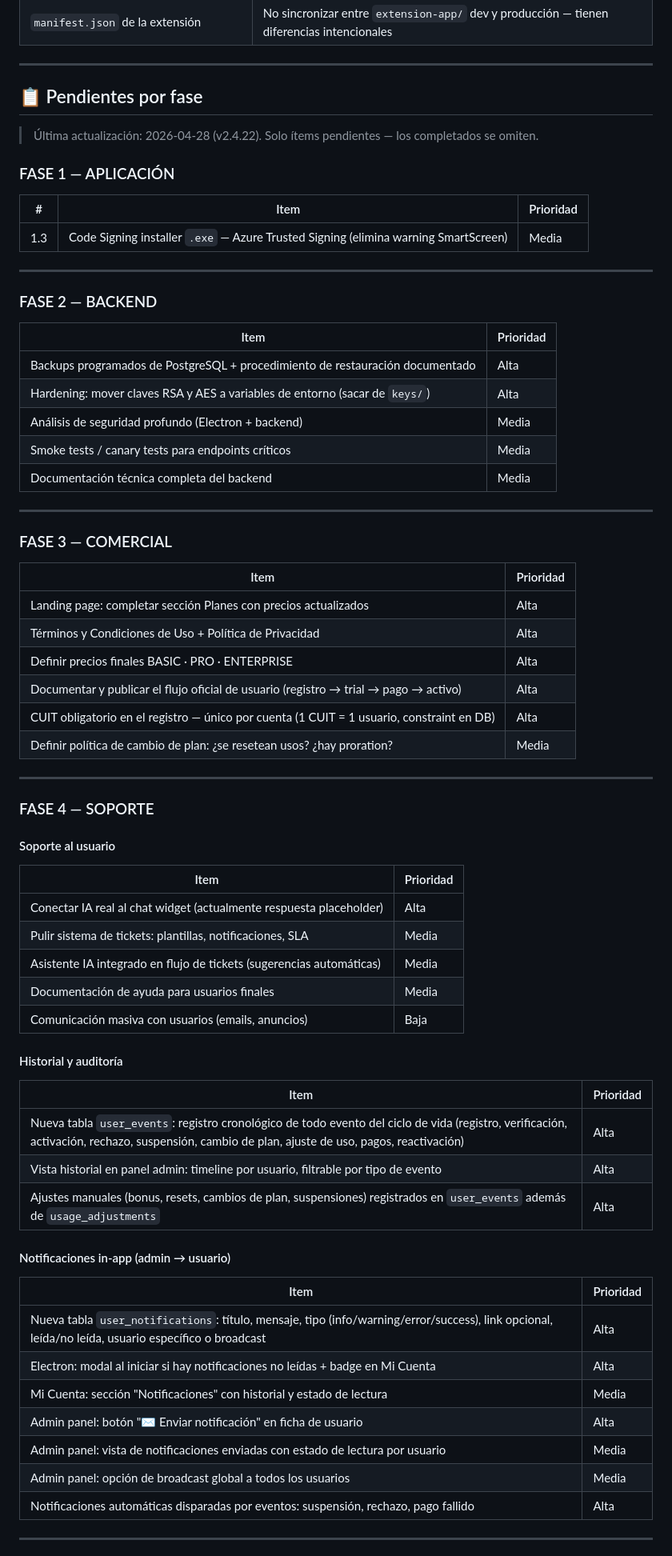
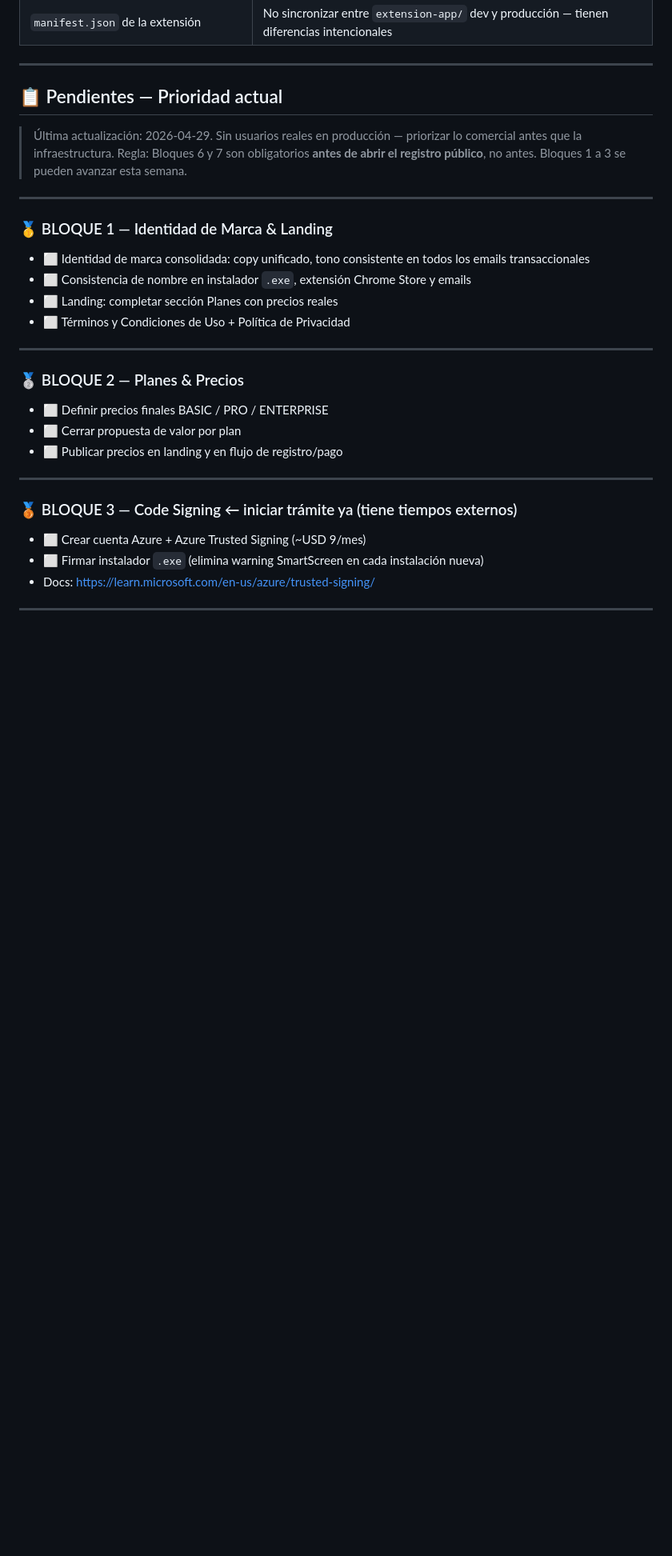
Before and after one commit to jberger19186/procurador-tool, a Markdown page: CLAUDE.md, the part around one of its changes. Shown at 80% size. Drawn GitHub-style; blank space fills up the shorter version.

```diff
--- a/CLAUDE.md
+++ b/CLAUDE.md
@@ -498,67 +498,31 @@ Si el resultado es `False`, la automatización **no puede autofill** y el usuari
 
 ---
 
-## 📋 Pendientes por fase
-> Última actualización: 2026-04-28 (v2.4.22). Solo ítems pendientes — los completados se omiten.
-
-### FASE 1 — APLICACIÓN
-| # | Item | Prioridad |
-|---|---|---|
-| 1.3 | Code Signing installer `.exe` — Azure Trusted Signing (elimina warning SmartScreen) | Media |
+## 📋 Pendientes — Prioridad actual
+> Última actualización: 2026-04-29. Sin usuarios reales en producción — priorizar lo comercial antes que la infraestructura.
+> Regla: Bloques 6 y 7 son obligatorios **antes de abrir el registro público**, no antes. Bloques 1 a 3 se pueden avanzar esta semana.
 
 ---
 
-### FASE 2 — BACKEND
-| Item | Prioridad |
-|---|---|
-| Backups programados de PostgreSQL + procedimiento de restauración documentado | Alta |
-| Hardening: mover claves RSA y AES a variables de entorno (sacar de `keys/`) | Alta |
-| Análisis de seguridad profundo (Electron + backend) | Media |
-| Smoke tests / canary tests para endpoints críticos | Media |
-| Documentación técnica completa del backend | Media |
+### 🥇 BLOQUE 1 — Identidad de Marca & Landing
+- ⬜ Identidad de marca consolidada: copy unificado, tono consistente en todos los emails transaccionales
+- ⬜ Consistencia de nombre en instalador `.exe`, extensión Chrome Store y emails
+- ⬜ Landing: completar sección Planes con precios reales
+- ⬜ Términos y Condiciones de Uso + Política de Privacidad
 
 ---
 
-### FASE 3 — COMERCIAL
-| Item | Prioridad |
-|---|---|
-| Landing page: completar sección Planes con precios actualizados | Alta |
-| Términos y Condiciones de Uso + Política de Privacidad | Alta |
-| Definir precios finales BASIC · PRO · ENTERPRISE | Alta |
-| Documentar y publicar el flujo oficial de usuario (registro → trial → pago → activo) | Alta |
-| CUIT obligatorio en el registro — único por cuenta (1 CUIT = 1 usuario, constraint en DB) | Alta |
-| Definir política de cambio de plan: ¿se resetean usos? ¿hay proration? | Media |
+### 🥈 BLOQUE 2 — Planes & Precios
+- ⬜ Definir precios finales BASIC / PRO / ENTERPRISE
+- ⬜ Cerrar propuesta de valor por plan
+- ⬜ Publicar precios en landing y en flujo de registro/pago
 
 ---
 
-### FASE 4 — SOPORTE
-
-#### Soporte al usuario
-| Item | Prioridad |
-|---|---|
-| Conectar IA real al chat widget (actualmente respuesta placeholder) | Alta |
-| Pulir sistema de tickets: plantillas, notificaciones, SLA | Media |
-| Asistente IA integrado en flujo de tickets (sugerencias automáticas) | Media |
-| Documentación de ayuda para usuarios finales | Media |
-| Comunicación masiva con usuarios (emails, anuncios) | Baja |
-
-#### Historial y auditoría
-| Item | Prioridad |
-|---|---|
-| Nueva tabla `user_events`: registro cronológico de todo evento del ciclo de vida (registro, verificación, activación, rechazo, suspensión, cambio de plan, ajuste de uso, pagos, reactivación) | Alta |
-| Vista historial en panel admin: timeline por usuario, filtrable por tipo de evento | Alta |
-| Ajustes manuales (bonus, resets, cambios de plan, suspensiones) registrados en `user_events` además de `usage_adjustments` | Alta |
-
-#### Notificaciones in-app (admin → usuario)
-| Item | Prioridad |
-|---|---|
-| Nueva tabla `user_notifications`: título, mensaje, tipo (info/warning/error/success), link opcional, leída/no leída, usuario específico o broadcast | Alta |
-| Electron: modal al iniciar si hay notificaciones no leídas + badge en Mi Cuenta | Alta |
-| Mi Cuenta: sección "Notificaciones" con historial y estado de lectura | Media |
-| Admin panel: botón "✉️ Enviar notificación" en ficha de usuario | Alta |
-| Admin panel: vista de notificaciones enviadas con estado de lectura por usuario | Media |
-| Admin panel: opción de broadcast global a todos los usuarios | Media |
-| Notificaciones automáticas disparadas por eventos: suspensión, rechazo, pago fallido | Alta |
+### 🥉 BLOQUE 3 — Code Signing ← iniciar trámite ya (tiene tiempos externos)
+- ⬜ Crear cuenta Azure + Azure Trusted Signing (~USD 9/mes)
+- ⬜ Firmar instalador `.exe` (elimina warning SmartScreen en cada instalación nueva)
+- Docs: https://learn.microsoft.com/en-us/azure/trusted-signing/
 
 ---
 
```
Also changed, not shown: other parts of CLAUDE.md (+39 -45 lines).
